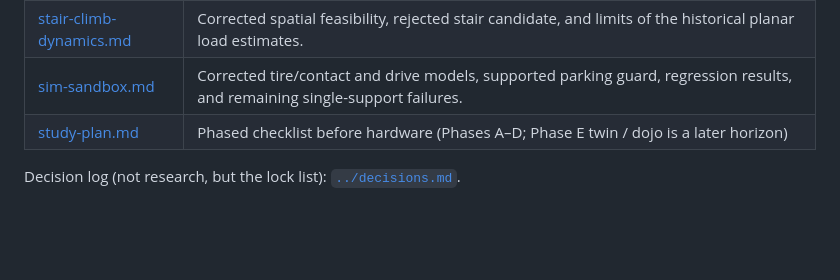
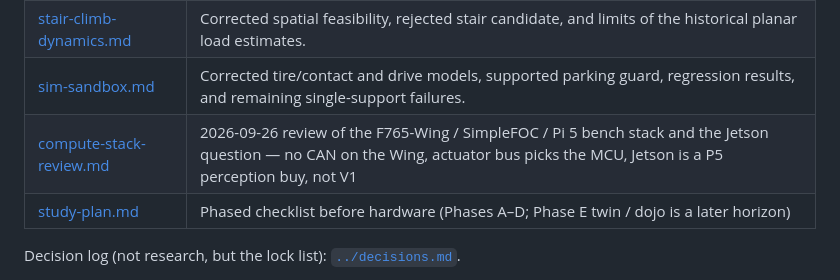
Before and after one commit to nova-centauri/hux-robot, a Markdown page: docs/research/README.md, the part around the change. GitHub-like rendering; blank space fills up the shorter version.

```diff
--- a/docs/research/README.md
+++ b/docs/research/README.md
@@ -19,6 +19,7 @@ This packet is the working study set. It does not replace [`../requirements.md`]
 | [leg-geometry.md](leg-geometry.md) | Leg math. Wheel settled at **6" OD** on a **9.5" × 9.5"** step. Walker wheel is a bench donor. |
 | [stair-climb-dynamics.md](stair-climb-dynamics.md) | Corrected spatial feasibility, rejected stair candidate, and limits of the historical planar load estimates. |
 | [sim-sandbox.md](sim-sandbox.md) | Corrected tire/contact and drive models, supported parking guard, regression results, and remaining single-support failures. |
+| [compute-stack-review.md](compute-stack-review.md) | 2026-09-26 review of the F765-Wing / SimpleFOC / Pi 5 bench stack and the Jetson question — no CAN on the Wing, actuator bus picks the MCU, Jetson is a P5 perception buy, not V1 |
 | [study-plan.md](study-plan.md) | Phased checklist before hardware (Phases A–D; Phase E twin / dojo is a later horizon) |
 
 Decision log (not research, but the lock list): [`../decisions.md`](../decisions.md).
```
Also changed, not shown: docs/research/compute-stack-review.md (added, +89 -0 lines).
